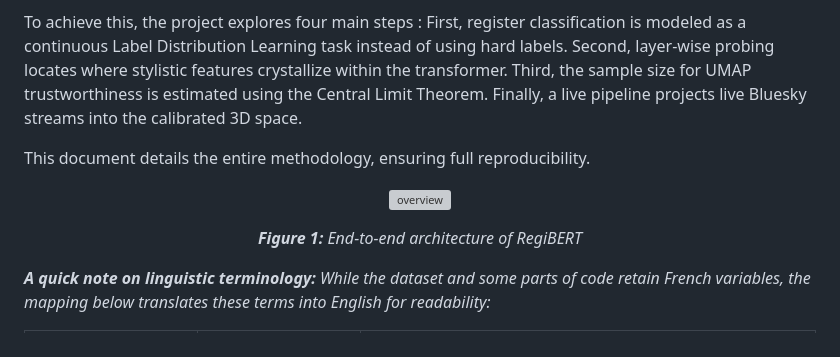
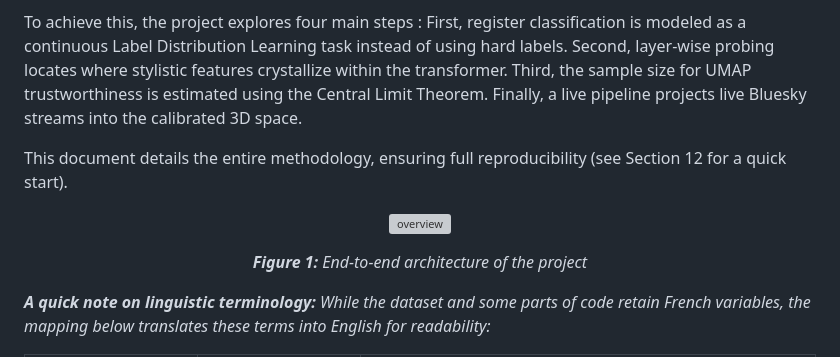
Before and after one commit to aogunleye/RegiBERT_French_Register_Classification, a Markdown page: README.md, the part around the change. Rendered like a GitHub page; grey boxes are pictures that could not be loaded.

Commit message:
fix: clarify methodology details and update figure description in README

```diff
--- a/README.md
+++ b/README.md
@@ -45,13 +45,13 @@ Beyond the predictive task, this work integrates a Mechanistic Interpretability
 To achieve this, the project explores four main steps :
 First, register classification is modeled as a continuous Label Distribution Learning task instead of using hard labels. Second, layer-wise probing locates where stylistic features crystallize within the transformer. Third, the sample size for UMAP trustworthiness is estimated using the Central Limit Theorem. Finally, a live pipeline projects live Bluesky streams into the calibrated 3D space.
 
-This document details the entire methodology, ensuring full reproducibility.
+This document details the entire methodology, ensuring full reproducibility (see Section 12 for a quick start).
 
 <p align="center">
   <img src="images/overview.svg" alt="overview" width="100%" />
 </p>
 <p align="center">
-  <i><b>Figure 1:</b> End-to-end architecture of RegiBERT</i>
+  <i><b>Figure 1:</b> End-to-end architecture of the project</i>
 </p>
 
 ***A quick note on linguistic terminology:*** *While the dataset and some parts of code retain French variables, the mapping below translates these terms into English for readability:*
```
